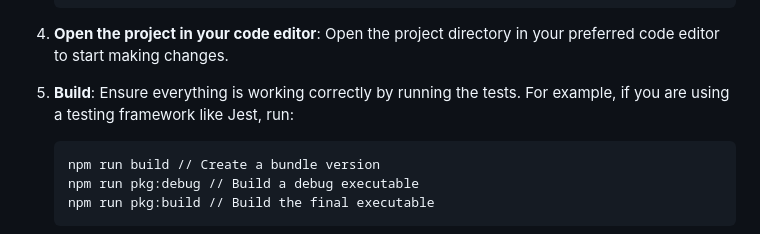
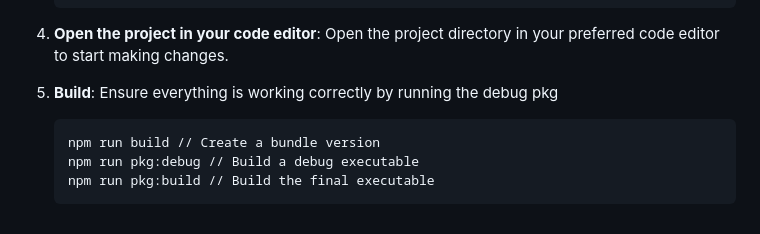
Before and after one commit to c-bertran/42-exam-shell, a Markdown page: CONTRIBUTING.md, the part around the change. Rendered like a GitHub page.

````diff
--- a/CONTRIBUTING.md
+++ b/CONTRIBUTING.md
@@ -38,7 +38,7 @@ To download this git repository and start a development environment, follow thes
 	Open the project directory in your preferred code editor to start making changes.
 
 6. **Build**:
-	Ensure everything is working correctly by running the tests. For example, if you are using a testing framework like Jest, run:
+	Ensure everything is working correctly by running the debug pkg
 	```shell
 	npm run build // Create a bundle version
 	npm run pkg:debug // Build a debug executable
````
